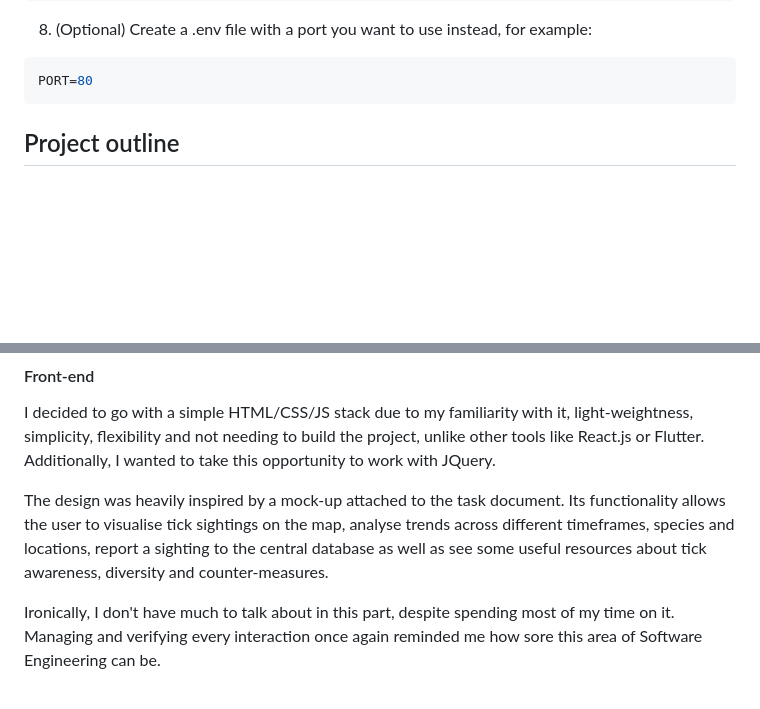
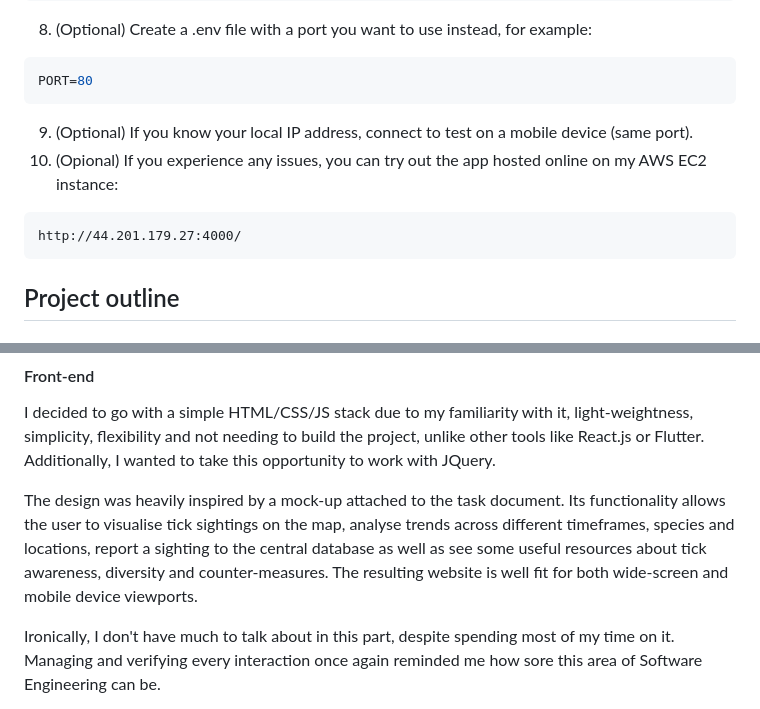
Before and after one commit to Dariadeer/ticks, a Markdown page: README.md, 2 parts joined by grey strips. Drawn GitHub-style; blank space fills up the shorter version.

Commit message:
Augment README

````diff
--- a/README.md
+++ b/README.md
@@ -34,6 +34,11 @@ http://localhost:3000
 8. (Optional) Create a .env file with a port you want to use instead, for example:
 ```properties
 PORT=80
+```
+9. (Optional) If you know your local IP address, connect to test on a mobile device (same port).
+10. (Opional) If you experience any issues, you can try out the app hosted online on my AWS EC2 instance:
+```http
+http://44.201.179.27:4000/
 ```
 
 ## Project outline
@@ -108,7 +113,7 @@ The `%WHERE` bit would be replaced by a parameter filter mentioned above, which
 #### Front-end
 I decided to go with a simple HTML/CSS/JS stack due to my familiarity with it, light-weightness, simplicity, flexibility and not needing to build the project, unlike other tools like React.js or Flutter. Additionally, I wanted to take this opportunity to work with JQuery.
 
-The design was heavily inspired by a mock-up attached to the task document. Its functionality allows the user to visualise tick sightings on the map, analyse trends across different timeframes, species and locations, report a sighting to the central database as well as see some useful resources about tick awareness, diversity and counter-measures.
+The design was heavily inspired by a mock-up attached to the task document. Its functionality allows the user to visualise tick sightings on the map, analyse trends across different timeframes, species and locations, report a sighting to the central database as well as see some useful resources about tick awareness, diversity and counter-measures. The resulting website is well fit for both wide-screen and mobile device viewports.
 
 Ironically, I don't have much to talk about in this part, despite spending most of my time on it. Managing and verifying every interaction once again reminded me how sore this area of Software Engineering can be.
 
````
